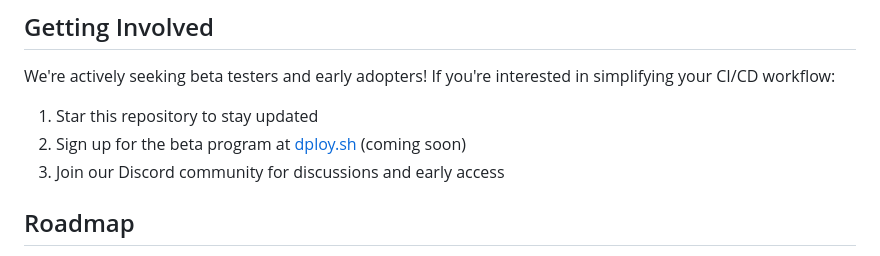
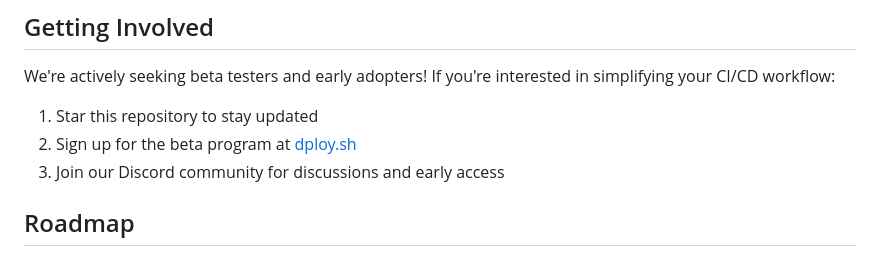
Before and after one commit to kevinzepeda/dploy.sh, a Markdown page: README.md, the part around the change. Drawn GitHub-style.

```diff
--- a/README.md
+++ b/README.md
@@ -83,7 +83,7 @@ dploy                       # Execute an agent to analize de context and run the
 We're actively seeking beta testers and early adopters! If you're interested in simplifying your CI/CD workflow:
 
 1. Star this repository to stay updated
-2. Sign up for the beta program at [dploy.sh](https://dploy.sh) (coming soon)
+2. Sign up for the beta program at [dploy.sh](https://dploy.sh)
 3. Join our Discord community for discussions and early access
 
 ## Roadmap
```
